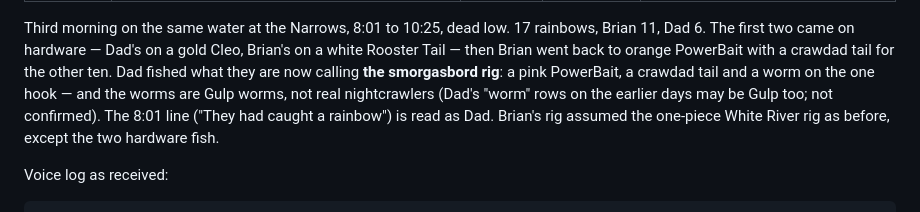
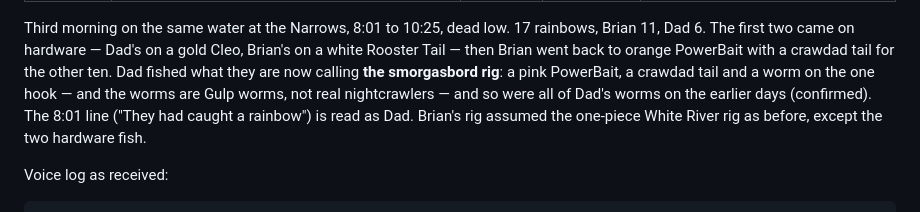
Before and after one commit to frogmoses/WhiteRiverData, a Markdown page: journal/entries/2026-10-10-morning-narrows.md, the part around the change. GitHub-like rendering.

```diff
--- a/journal/entries/2026-10-10-morning-narrows.md
+++ b/journal/entries/2026-10-10-morning-narrows.md
@@ -11,7 +11,7 @@ Brian 11, Dad 6. The first two came on hardware — Dad's on a gold Cleo, Brian'
 Rooster Tail — then Brian went back to orange PowerBait with a crawdad tail for the other
 ten. Dad fished what they are now calling **the smorgasbord rig**: a pink PowerBait, a
 crawdad tail and a worm on the one hook — and the worms are Gulp worms, not real
-nightcrawlers (Dad's "worm" rows on the earlier days may be Gulp too; not confirmed).
+nightcrawlers — and so were all of Dad's worms on the earlier days (confirmed).
 The 8:01 line ("They had caught a rainbow") is read as Dad. Brian's rig assumed the
 one-piece White River rig as before, except the two hardware fish.
 
```
Also changed, not shown: journal/entries/2026-10-08-morning-drift-rainbows.md (+9 -9 lines), journal/entries/2026-10-09-morning-narrows.md (+5 -5 lines).
